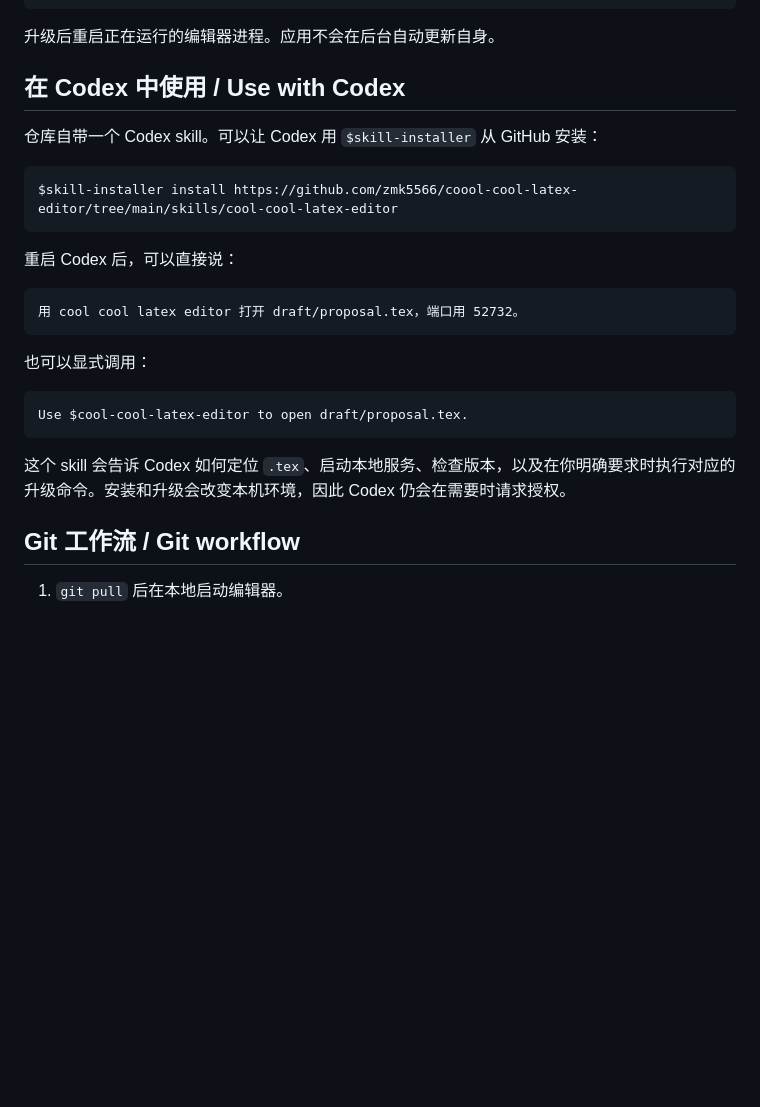
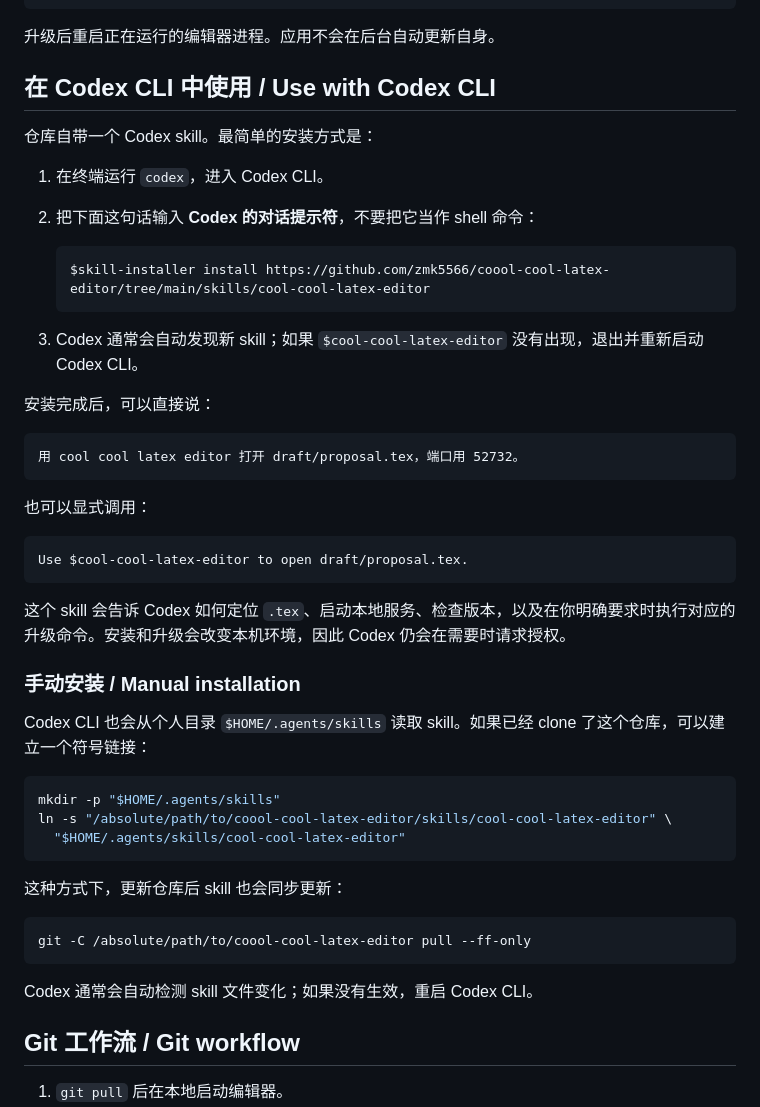
Before and after one commit to zmk5566/coool-cool-latex-editor, a Markdown page: README.md, the part around the change. Rendered like a GitHub page; blank space fills up the shorter version.

Commit message:
Clarify Codex CLI skill installation

````diff
--- a/README.md
+++ b/README.md
@@ -75,15 +75,20 @@ python3 -m pip install --upgrade "git+https://github.com/zmk5566/coool-cool-late
 
 升级后重启正在运行的编辑器进程。应用不会在后台自动更新自身。
 
-## 在 Codex 中使用 / Use with Codex
+## 在 Codex CLI 中使用 / Use with Codex CLI
 
-仓库自带一个 Codex skill。可以让 Codex 用 `$skill-installer` 从 GitHub 安装：
+仓库自带一个 Codex skill。最简单的安装方式是：
 
-```text
-$skill-installer install https://github.com/zmk5566/coool-cool-latex-editor/tree/main/skills/cool-cool-latex-editor
-```
+1. 在终端运行 `codex`，进入 Codex CLI。
+2. 把下面这句话输入 **Codex 的对话提示符**，不要把它当作 shell 命令：
 
-重启 Codex 后，可以直接说：
+   ```text
+   $skill-installer install https://github.com/zmk5566/coool-cool-latex-editor/tree/main/skills/cool-cool-latex-editor
+   ```
+
+3. Codex 通常会自动发现新 skill；如果 `$cool-cool-latex-editor` 没有出现，退出并重新启动 Codex CLI。
+
+安装完成后，可以直接说：
 
 ```text
 用 cool cool latex editor 打开 draft/proposal.tex，端口用 52732。
@@ -96,6 +101,24 @@ Use $cool-cool-latex-editor to open draft/proposal.tex.
 ```
 
 这个 skill 会告诉 Codex 如何定位 `.tex`、启动本地服务、检查版本，以及在你明确要求时执行对应的升级命令。安装和升级会改变本机环境，因此 Codex 仍会在需要时请求授权。
+
+### 手动安装 / Manual installation
+
+Codex CLI 也会从个人目录 `$HOME/.agents/skills` 读取 skill。如果已经 clone 了这个仓库，可以建立一个符号链接：
+
+```bash
+mkdir -p "$HOME/.agents/skills"
+ln -s "/absolute/path/to/coool-cool-latex-editor/skills/cool-cool-latex-editor" \
+  "$HOME/.agents/skills/cool-cool-latex-editor"
+```
+
+这种方式下，更新仓库后 skill 也会同步更新：
+
+```bash
+git -C /absolute/path/to/coool-cool-latex-editor pull --ff-only
+```
+
+Codex 通常会自动检测 skill 文件变化；如果没有生效，重启 Codex CLI。
 
 ## Git 工作流 / Git workflow
 
````
